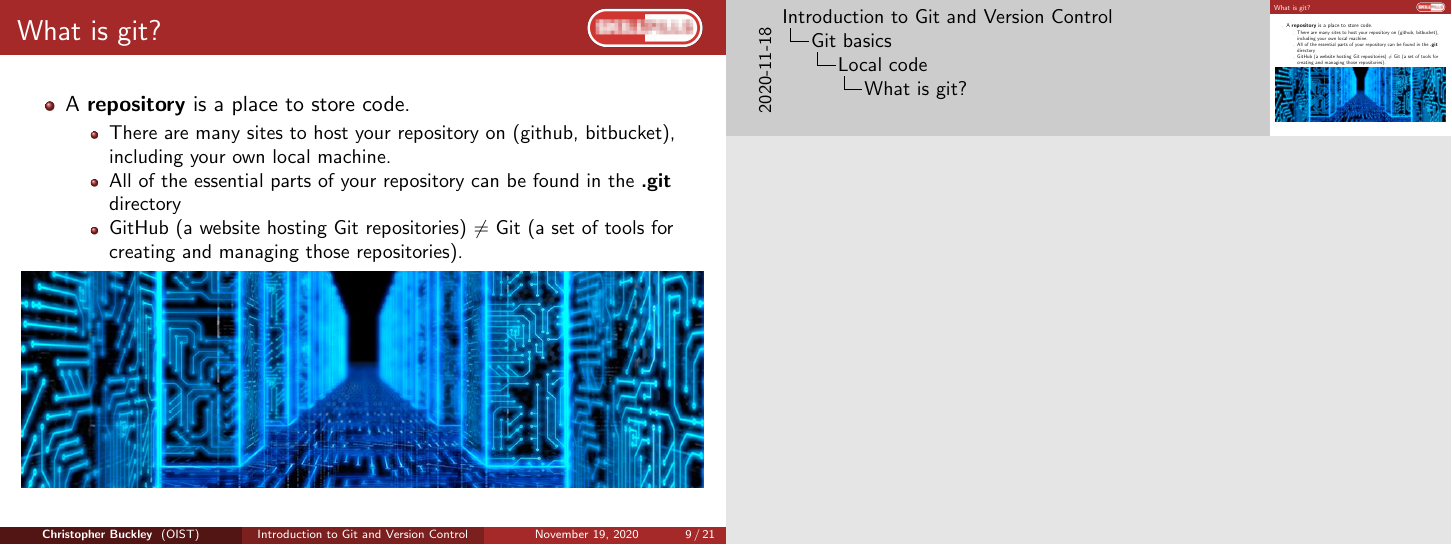
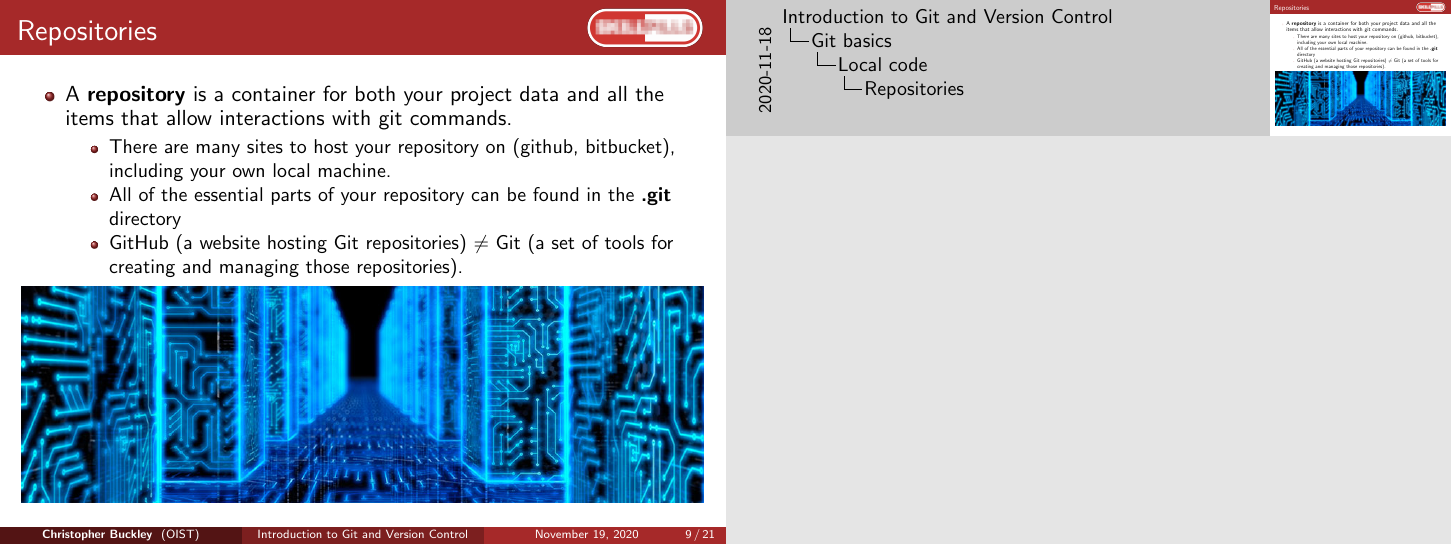
Before and after one commit to oist/skillpill-git, LaTeX slides (day1/lecture.tex): page 9 of 21. Compiled offline with pdfLaTeX.

Commit message:
updated respository explanation.
I didn't think it was very accurate nor did it make sense with the previous info I present

```diff
--- a/day1/lecture.tex
+++ b/day1/lecture.tex
@@ -222,9 +222,9 @@ Show lego photos now}
 \subsection{Local code}
 
 \begin{frame}[fragile]
-\frametitle{What is git?}
+\frametitle{Repositories}
 \begin{itemize}
-\item A \textbf{repository} is a place to store code.
+\item A \textbf{repository} is a container for both your project data and all the items that allow interactions with git commands.
 \begin{itemize}
 \item There are many sites to host your repository on (github, bitbucket), including your own local machine.
 \item All of the essential parts of your repository can be found in the \textbf{.git} directory
```
